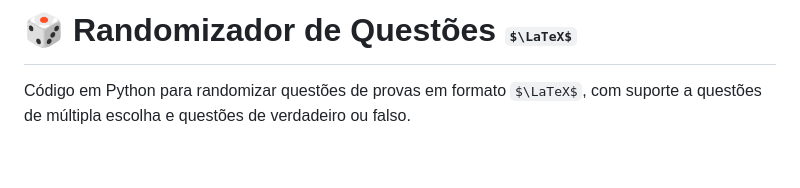
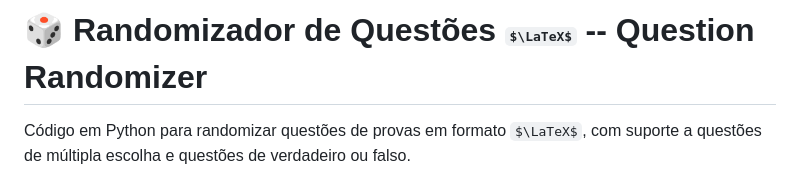
Before and after one commit to wyllianbs/question-randomizer, a Markdown page: README.md, the part around the change. GitHub-like rendering; some formulas as TeX source; blank space fills up the shorter version.

Commit message:
Revise README title for clarity
Updated project title in README to include 'Question Randomizer'.

```diff
--- a/README.md
+++ b/README.md
@@ -1,4 +1,4 @@
-# 🎲 Randomizador de Questões $\LaTeX$
+# 🎲 Randomizador de Questões $\LaTeX$ -- Question Randomizer
 
 Código em Python para randomizar questões de provas em formato $\LaTeX$, com suporte a questões de múltipla escolha e questões de verdadeiro ou falso.
 
```
